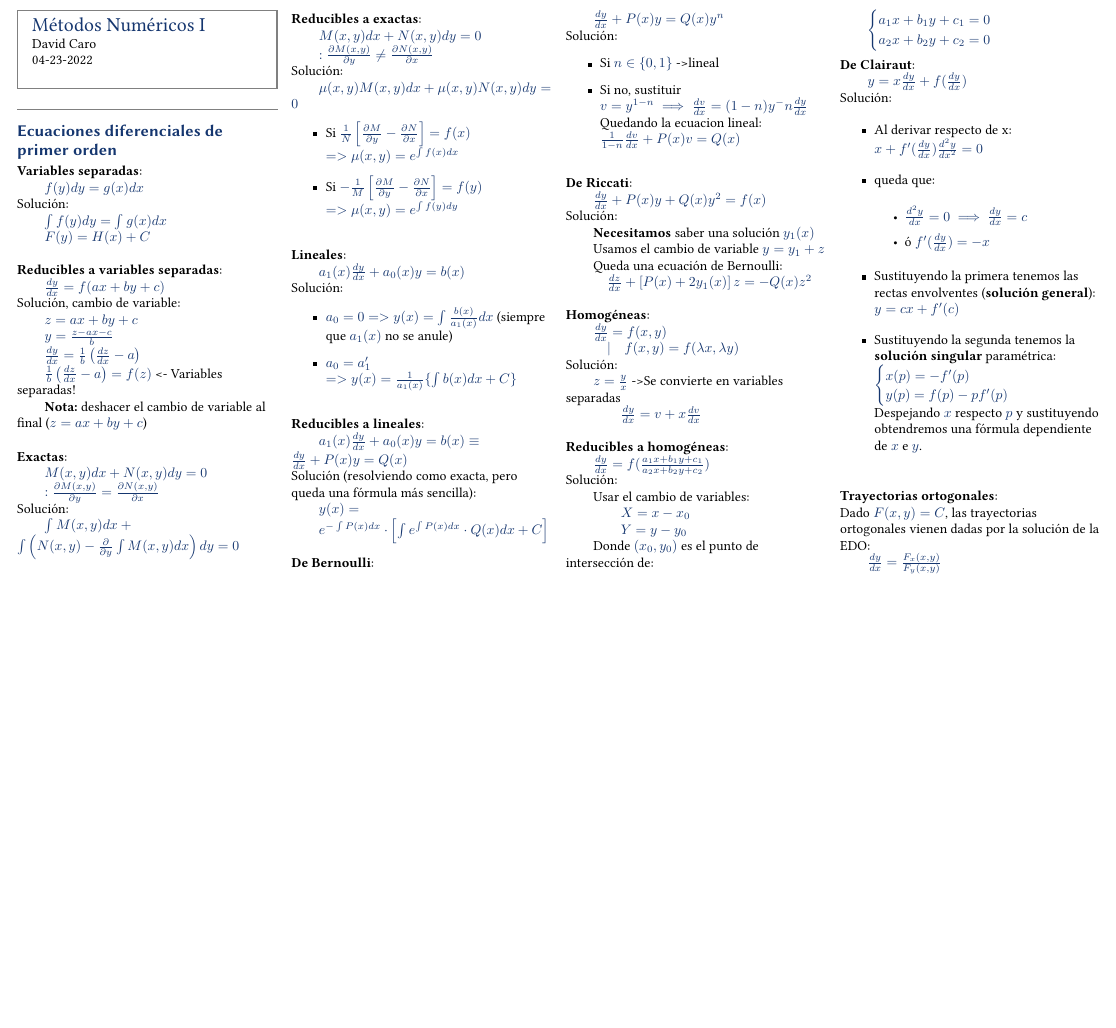
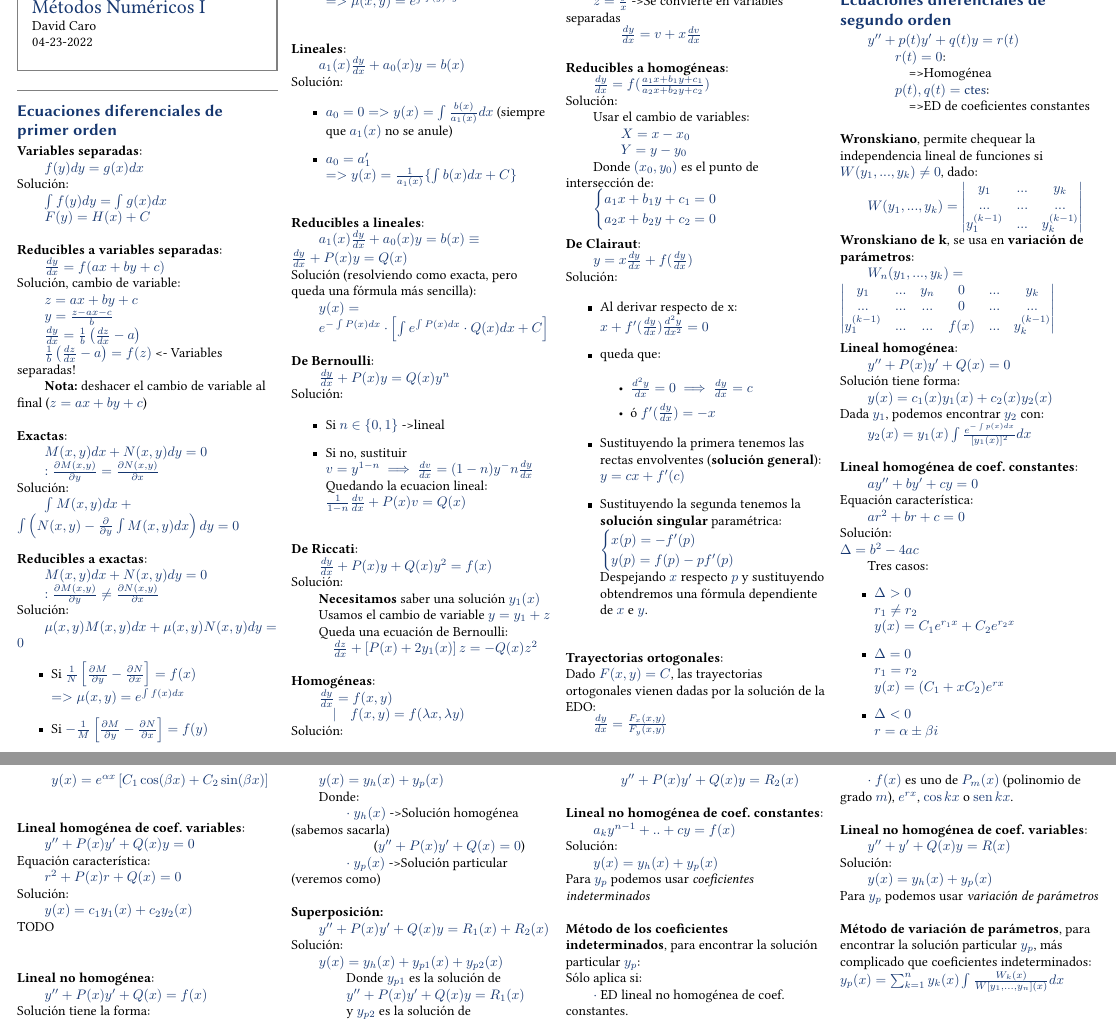
Before and after one commit to david-caro/physics, a LaTeX CV (Metodos numericos 1/resumen_metodos_numericos_1.tex): part of the page before the commit and two parts of pages 1 and 2 of 2 after it, the two joined at a grey line, cut so that both start at the same text, the shorter picture padded with empty space. Compiled offline with pdfLaTeX.

Commit message:
Add numerical methods
Unfinished though

Signed-off-by: David Caro <david@greyllama.cc>

```diff
--- a/Metodos numericos 1/resumen_metodos_numericos_1.tex
+++ b/Metodos numericos 1/resumen_metodos_numericos_1.tex
@@ -161,5 +161,116 @@ Solución:\\
 Dado $F(x,y)=C$, las trayectorias ortogonales vienen dadas por la solución de la EDO:\\
 $\qquad \frac{dy}{dx}=\frac{F_x(x,y)}{F_y(x,y)}$\\
 
+%%%%%%%%%%%%%%%%%%%%%%%%%%%%%%%%%%%%%%%%%%%%%%%%%%%%%%%%%%%%%%%%%%%%%%%%%
+\section{Ecuaciones diferenciales de segundo orden}
+$\qquad y''+p(t)y'+q(t)y=r(t)$\\
+$\qquad\qquad r(t)=0$:\\
+\qquad\qquad\quad => Homogénea\\
+$\qquad\qquad p(t),q(t) = \text{ctes}$:\\
+\qquad\qquad\quad => ED de coeficientes constantes\\
+
+\hfill\\
+\textbf{Wronskiano}, permite chequear la independencia lineal de funciones si $W(y_1,...,y_k)\neq 0$, dado:
+$\qquad W(y_1,...,y_k)=
+  \begin{vmatrix*}
+    y_1 & ... & y_k\\
+    ... & ... & ...\\
+    y^{(k-1)}_1 & ... & y^{(k-1)}_k \\
+  \end{vmatrix*}
+$
+
+\textbf{Wronskiano de k}, se usa en \textbf{variación de parámetros}:\\
+$\qquad W_n(y_1,...,y_k)=
+  \begin{vmatrix*}
+    y_1 & ... & y_{n} &  0 & ... & y_k\\
+    ... & ... & ... & 0 & ... & ...\\
+    y^{(k-1)}_1 & ... & ... & f(x) & ... & y^{(k-1)}_k \\
+  \end{vmatrix*}
+$
+
+\hfill\\
+\textbf{Lineal homogénea}:\\
+$\qquad y''+P(x)y'+Q(x)=0$\\
+Solución tiene forma:\\
+$\qquad y(x)=c_1(x)y_1(x)+c_2(x)y_2(x)$\\
+Dada $y_1$, podemos encontrar $y_2$ con:\\
+$\qquad y_2(x)=y_1(x)\int\frac{e^{-\int p(x)dx}}{[y_1(x)]^2}dx$
+
+\hfill\\
+\textbf{Lineal homogénea de coef. constantes}:\\
+$\qquad ay''+by'+cy=0$\\
+Equación característica:\\
+$\qquad ar^2+br+c=0$\\
+Solución:\\
+$\Delta = b^2-4ac$\\
+\qquad Tres casos:
+\begin{itemize}
+  \item $\Delta>0$\\
+        $r_1 \neq r_2$\\
+        $y(x)=C_1e^{r_1x}+C_2e^{r_2x}$\\
+  \item $\Delta=0$\\
+        $r_1 = r_2$\\
+        $y(x)=(C_1+xC_2)e^{rx}$\\
+  \item $\Delta<0$\\
+        $r=\alpha\pm\beta i$\\
+        $y(x)=e^{\alpha x}\left[C_1\cos(\beta x)+C_2\sin(\beta x)\right]$\\
+\end{itemize}
+
+\hfill\\
+\textbf{Lineal homogénea de coef. variables}:\\
+$\qquad y''+P(x)y'+Q(x)y=0$\\
+Equación característica:\\
+$\qquad r^2+P(x)r+Q(x)=0$\\
+Solución:\\
+$\qquad y(x)=c_1y_1(x)+c_2y_2(x)$\\
+TODO\\
+\qquad
+
+\hfill\\
+\textbf{Lineal no homogénea}:\\
+$\qquad y''+P(x)y'+Q(x)=f(x)$\\
+Solución tiene la forma:\\
+$\qquad y(x)=y_h(x) + y_p(x)$\\
+\qquad Donde:\\
+\qquad\qquad $\cdot$ $y_h(x)$ -> Solución homogénea (sabemos sacarla)\\
+\qquad\qquad\qquad ($y''+P(x)y'+Q(x)=0$)\\
+\qquad\qquad $\cdot$ $y_p(x)$ -> Solución particular (veremos como)\\
+
+
+\hfill\\
+\textbf{Superposición:}\\
+$\qquad y''+P(x)y'+Q(x)y=R_1(x)+R_2(x)$\\
+Solución:\\
+$\qquad y(x)=y_h(x) + y_{p1}(x) + y_{p2}(x)$\\
+\qquad\qquad Donde $y_{p1}$ es la solución de\\
+$\qquad\qquad y''+P(x)y'+Q(x)y=R_1(x)$\\
+\qquad\qquad y $y_{p2}$ es la solución de \\
+$\qquad\qquad y''+P(x)y'+Q(x)y=R_2(x)$\\
+
+\hfill\\
+\textbf{Lineal no homogénea de coef. constantes}:\\
+$\qquad a_ky^{n-1}+..+cy=f(x)$\\
+Solución:\\
+$\qquad y(x)=y_h(x)+y_p(x)$\\
+Para $y_p$ podemos usar \textit{coeficientes indeterminados}\\
+
+\hfill\\
+\textbf{Método de los coeficientes indeterminados}, para encontrar la solución particular $y_p$:\\
+Sólo aplica si:\\
+\qquad $\cdot$ ED lineal no homogénea de coef. constantes.\\
+\qquad $\cdot$ $f(x)$ es uno de $P_m(x)$ (polinomio de grado $m$), $e^{rx}$, $\cos kx$ o $\sen kx$.\\
+
+\hfill\\
+\textbf{Lineal no homogénea de coef. variables}:\\
+$\qquad y''+y'+Q(x)y=R(x)$\\
+Solución:\\
+$\qquad y(x)=y_h(x)+y_p(x)$\\
+Para $y_p$ podemos usar \textit{variación de parámetros}\\
+
+
+\hfill\\
+\textbf{Método de variación de parámetros}, para encontrar la solución particular $y_p$, más complicado que coeficientes indeterminados:\\
+$y_p(x)=\sum_{k=1}^ny_k(x)\int\frac{W_k(x)}{W[y_1,...,y_n](x)}dx$\\
+
 
 \end{document}
```
Also changed, not shown: 1 other file.
